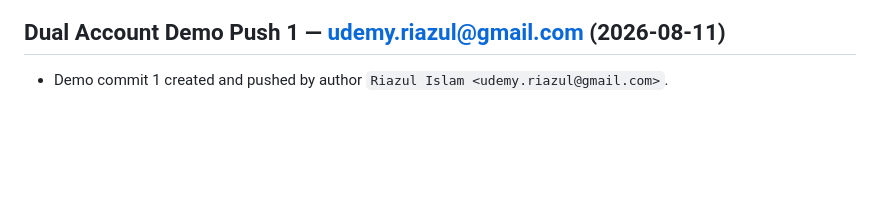
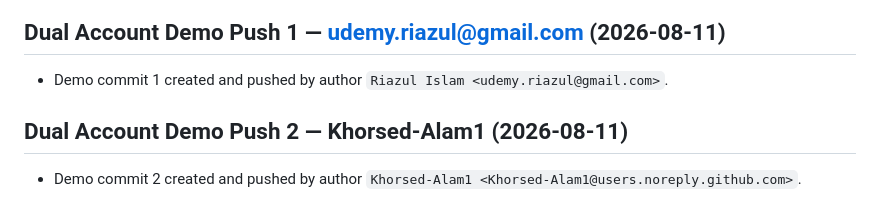
Before and after one commit to suyabamin/flutter_lost_and_found_app, a Markdown page: progress.md, the part around the change. Drawn GitHub-style; blank space fills up the shorter version.

Commit message:
demo commit 2 by Khorsed-Alam1

```diff
--- a/progress.md
+++ b/progress.md
@@ -118,3 +118,6 @@
 
 ## Dual Account Demo Push 1 — udemy.riazul@gmail.com (2026-08-11)
 - Demo commit 1 created and pushed by author `Riazul Islam <udemy.riazul@gmail.com>`.
+
+## Dual Account Demo Push 2 — Khorsed-Alam1 (2026-08-11)
+- Demo commit 2 created and pushed by author `Khorsed-Alam1 <Khorsed-Alam1@users.noreply.github.com>`.
```
